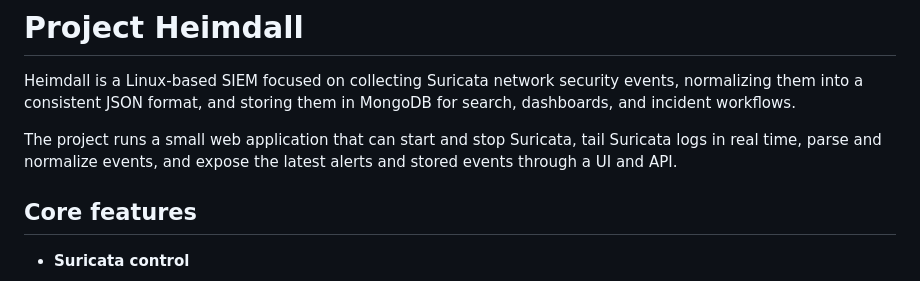
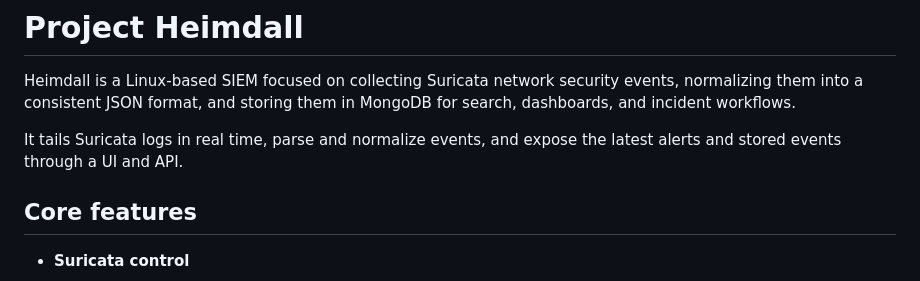
Before and after one commit to PannagV/Heimdall, a Markdown page: README.md, the part around the change. Rendered like a GitHub page.

```diff
--- a/README.md
+++ b/README.md
@@ -2,7 +2,7 @@
 
 Heimdall is a Linux-based SIEM focused on collecting Suricata network security events, normalizing them into a consistent JSON format, and storing them in MongoDB for search, dashboards, and incident workflows.
 
-The project runs a small web application that can start and stop Suricata, tail Suricata logs in real time, parse and normalize events, and expose the latest alerts and stored events through a UI and API.
+It tails Suricata logs in real time, parse and normalize events, and expose the latest alerts and stored events through a UI and API.
 
 ## Core features
 
```
